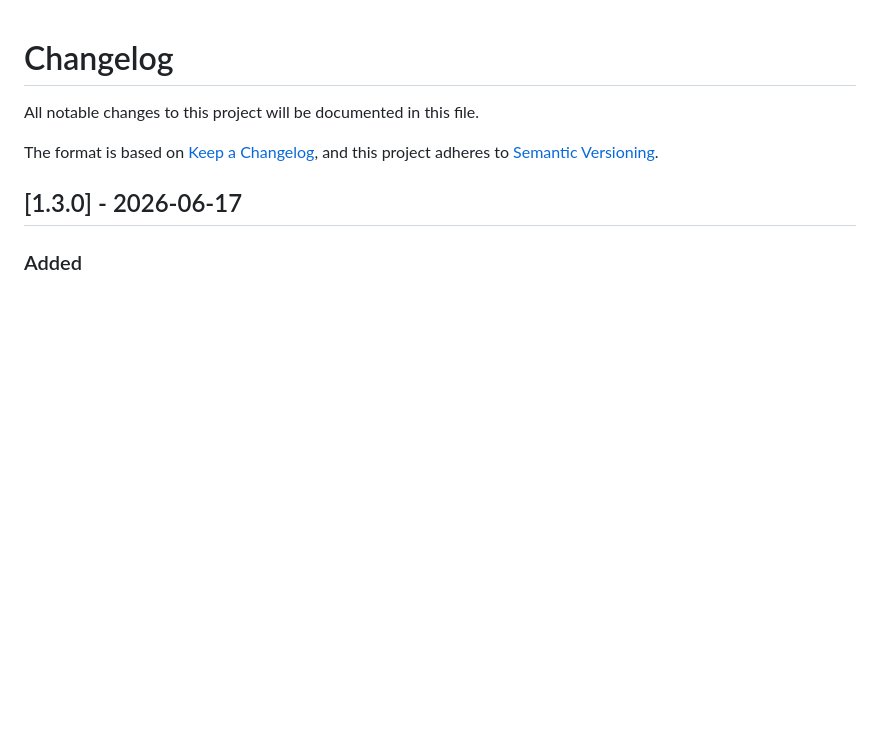
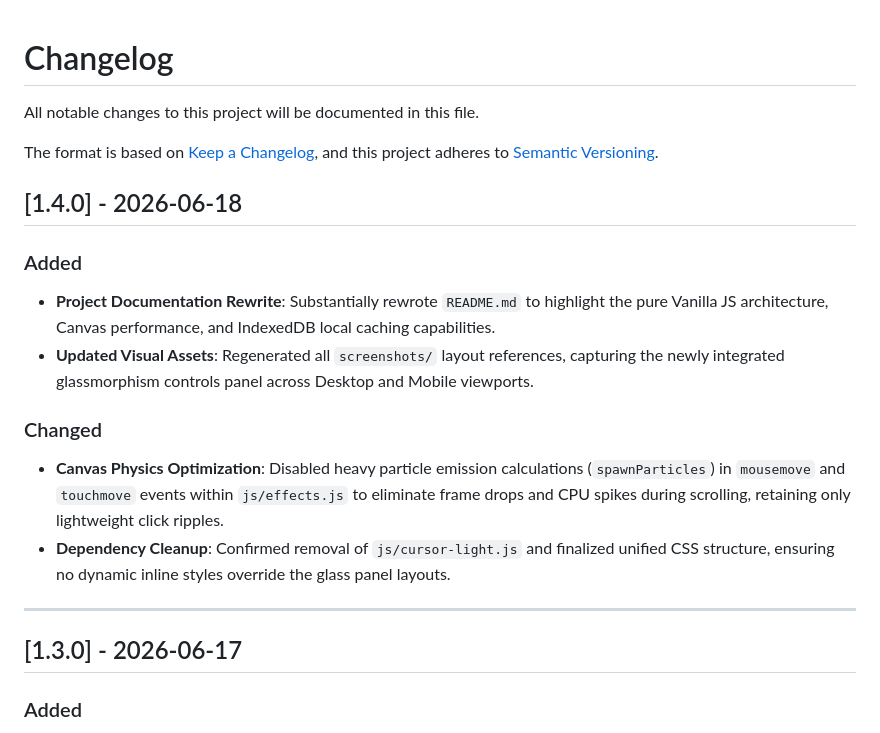
Before and after one commit to 14sword/mystic-star-tales, a Markdown page: CHANGELOG.md, the part around the change. Rendered like a GitHub page; blank space fills up the shorter version.

Commit message:
docs: update CHANGELOG for version 1.4.0

```diff
--- a/CHANGELOG.md
+++ b/CHANGELOG.md
@@ -4,6 +4,17 @@ All notable changes to this project will be documented in this file.
 
 The format is based on [Keep a Changelog](https://keepachangelog.com/en/1.0.0/),
 and this project adheres to [Semantic Versioning](https://semver.org/spec/v2.0.0.html).
+## [1.4.0] - 2026-06-18
+
+### Added
+- **Project Documentation Rewrite**: Substantially rewrote `README.md` to highlight the pure Vanilla JS architecture, Canvas performance, and IndexedDB local caching capabilities.
+- **Updated Visual Assets**: Regenerated all `screenshots/` layout references, capturing the newly integrated glassmorphism controls panel across Desktop and Mobile viewports.
+
+### Changed
+- **Canvas Physics Optimization**: Disabled heavy particle emission calculations (`spawnParticles`) in `mousemove` and `touchmove` events within `js/effects.js` to eliminate frame drops and CPU spikes during scrolling, retaining only lightweight click ripples.
+- **Dependency Cleanup**: Confirmed removal of `js/cursor-light.js` and finalized unified CSS structure, ensuring no dynamic inline styles override the glass panel layouts.
+
+---
 
 ## [1.3.0] - 2026-06-17
 
```
